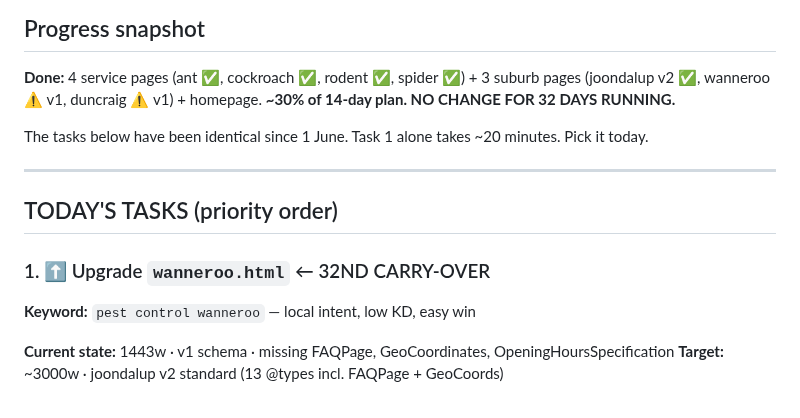
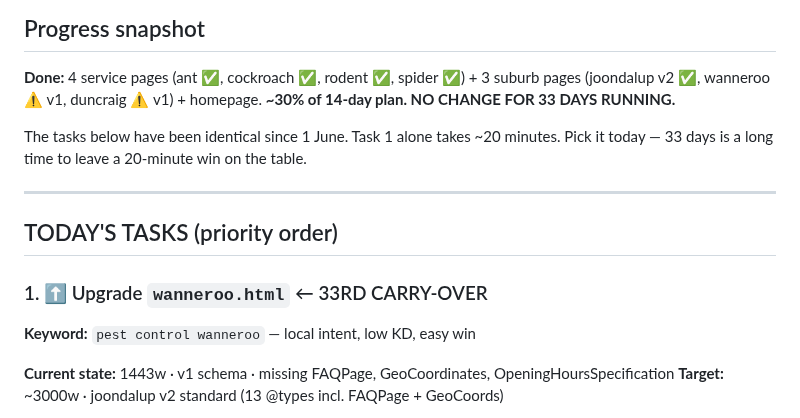
Before and after one commit to boondog7/djpest-website, a Markdown page: seo/NEXT-BUILD.md, the part around one of its changes. GitHub-like rendering.

Commit message:
Daily build task: 2026-07-04

```diff
--- a/seo/NEXT-BUILD.md
+++ b/seo/NEXT-BUILD.md
@@ -2,15 +2,15 @@
 
 ## Progress snapshot
 **Done:** 4 service pages (ant ✅, cockroach ✅, rodent ✅, spider ✅) + 3 suburb pages (joondalup v2 ✅, wanneroo ⚠️ v1, duncraig ⚠️ v1) + homepage.
-**~30% of 14-day plan. NO CHANGE FOR 32 DAYS RUNNING.**
+**~30% of 14-day plan. NO CHANGE FOR 33 DAYS RUNNING.**
 
-The tasks below have been identical since 1 June. Task 1 alone takes ~20 minutes. Pick it today.
+The tasks below have been identical since 1 June. Task 1 alone takes ~20 minutes. Pick it today — 33 days is a long time to leave a 20-minute win on the table.
 
 ---
 
 ## TODAY'S TASKS (priority order)
 
-### 1. ⬆️ Upgrade `wanneroo.html` ← 32ND CARRY-OVER
+### 1. ⬆️ Upgrade `wanneroo.html` ← 33RD CARRY-OVER
 
 **Keyword:** `pest control wanneroo` — local intent, low KD, easy win
 
```
Also changed, not shown: other parts of seo/NEXT-BUILD.md (+1 -1 lines).
